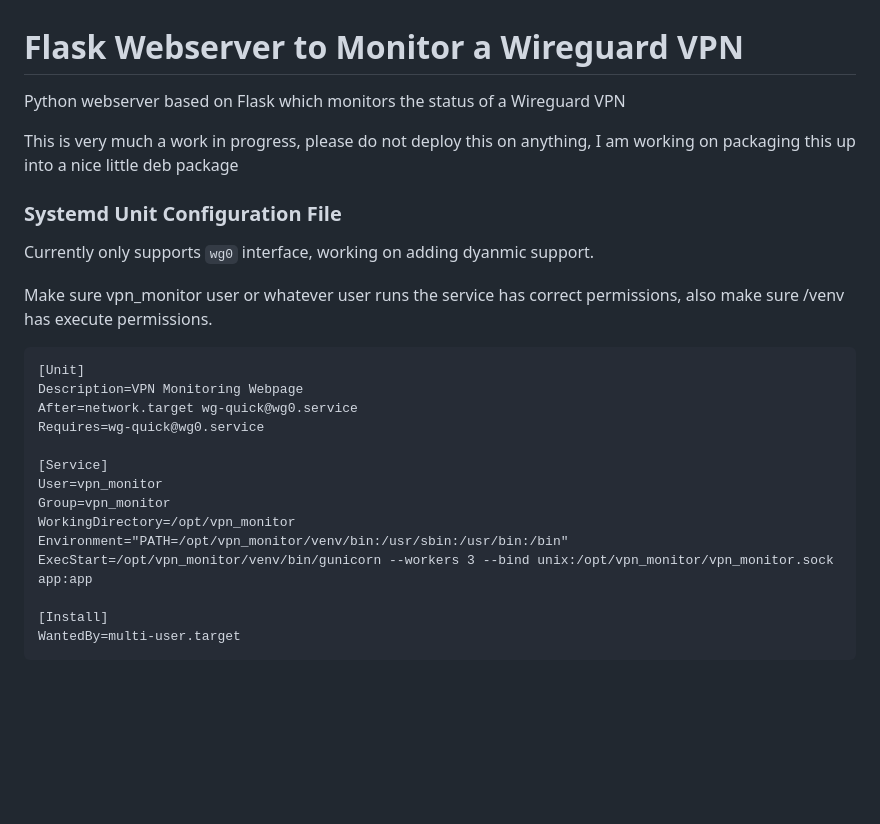
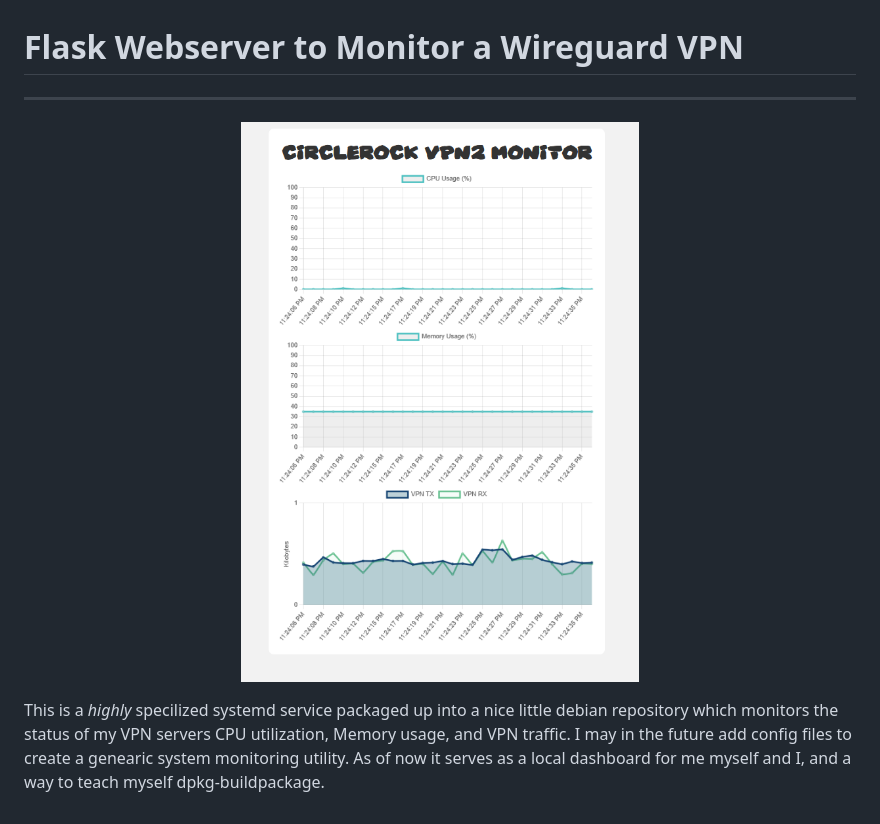
Before and after one commit to stuenkels/wireguard_vpn_monitor, a Markdown page: README.md, the part around the change. Rendered like a GitHub page; pictures changed too: media/homepage.png (added); blank space fills up the shorter version.

````diff
--- a/README.md
+++ b/README.md
@@ -1,26 +1,11 @@
 # Flask Webserver to Monitor a Wireguard VPN
 
-Python webserver based on Flask which monitors the status of a Wireguard VPN
+---
 
-This is very much a work in progress, please do not deploy this on anything, I am working on packaging this up into a nice little deb package
 
-### Systemd Unit Configuration File
-Currently only supports ```wg0``` interface, working on adding dyanmic support.
+<p align="center">
+  <img src="media/homepage.png" alt="Homepage screenshot"/>
+</p>
 
-Make sure vpn_monitor user or whatever user runs the service has correct permissions, also make sure /venv has execute permissions.
-```
-[Unit]
-Description=VPN Monitoring Webpage
-After=network.target wg-quick@wg0.service
-Requires=wg-quick@wg0.service
 
-[Service]
-User=vpn_monitor
-Group=vpn_monitor
-WorkingDirectory=/opt/vpn_monitor
-Environment="PATH=/opt/vpn_monitor/venv/bin:/usr/sbin:/usr/bin:/bin"
-ExecStart=/opt/vpn_monitor/venv/bin/gunicorn --workers 3 --bind unix:/opt/vpn_monitor/vpn_monitor.sock app:app
-
-[Install]
-WantedBy=multi-user.target
-```
+This is a <em>highly</em> specilized systemd service packaged up into a nice little debian repository which monitors the status of my VPN servers CPU utilization, Memory usage, and VPN traffic. I may in the future add config files to create a genearic system monitoring utility. As of now it serves as a local dashboard for me myself and I, and a way to teach myself dpkg-buildpackage.
````
